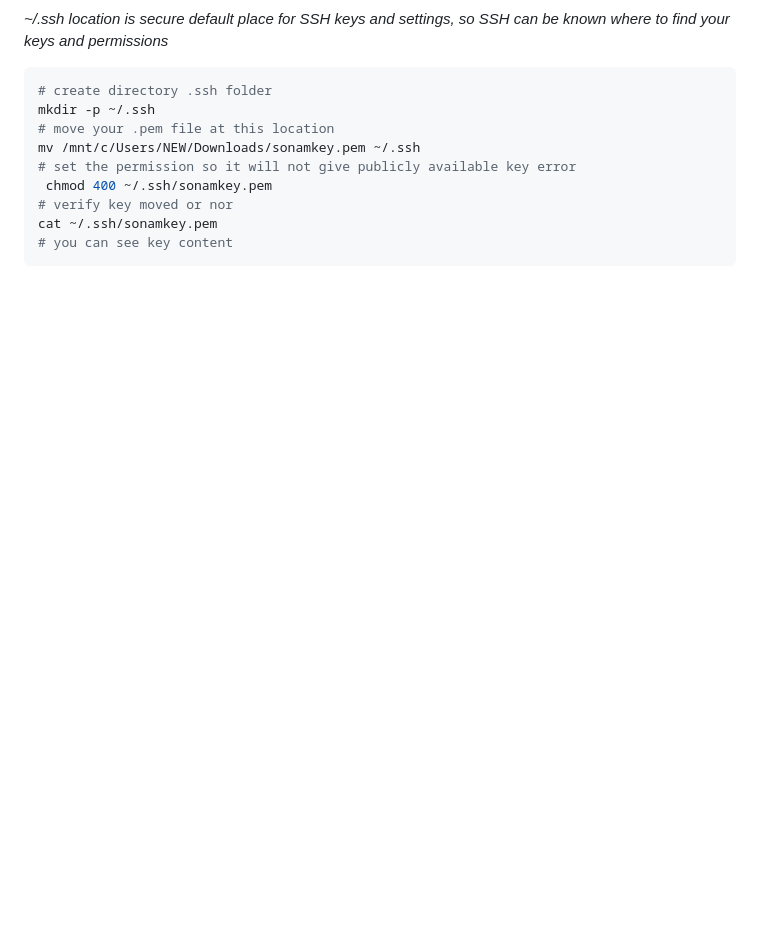
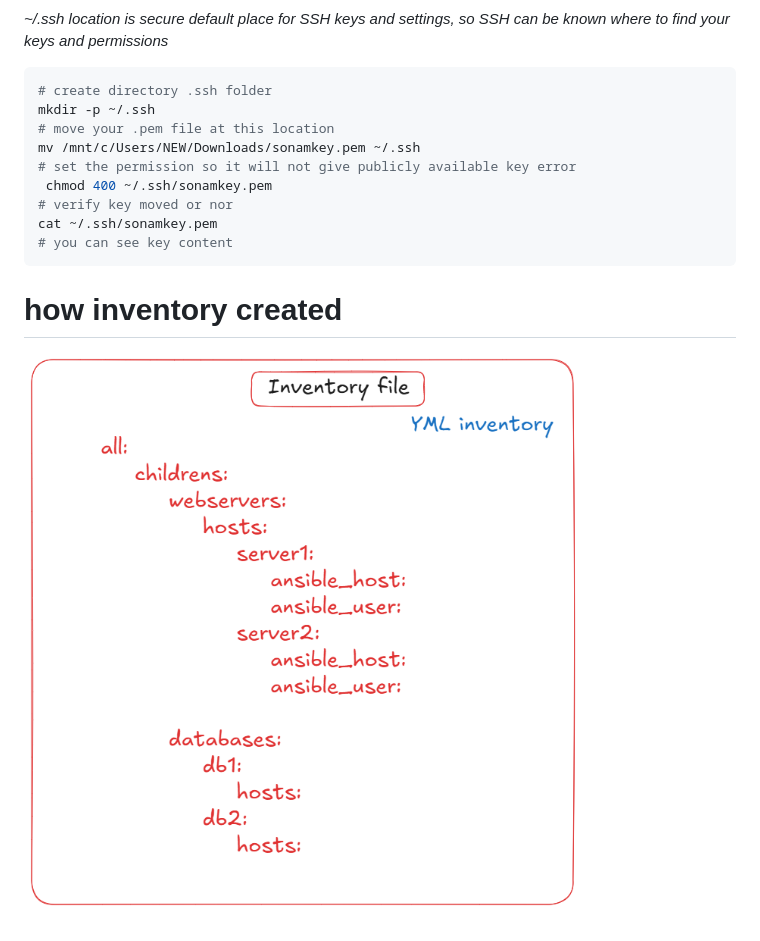
Before and after one commit to sonam-niit/Devops-Dec-2026, a Markdown page: session-28-ansible/key-file-store.md, the part around the change. Rendered like a GitHub page; pictures changed too: session-28-ansible/images/inventory.png (added); blank space fills up the shorter version.

````diff
--- a/session-28-ansible/key-file-store.md
+++ b/session-28-ansible/key-file-store.md
@@ -15,3 +15,7 @@ mv /mnt/c/Users/NEW/Downloads/sonamkey.pem ~/.ssh
 cat ~/.ssh/sonamkey.pem
 # you can see key content
 ```
+
+# how inventory created
+
+![Inventory](images/inventory.png)
````
Also changed, not shown: session-28-ansible/ssh-key-gen.md (added, +34 -0 lines), session-28-ansible/images/keygen.png (added), 1 other file.
